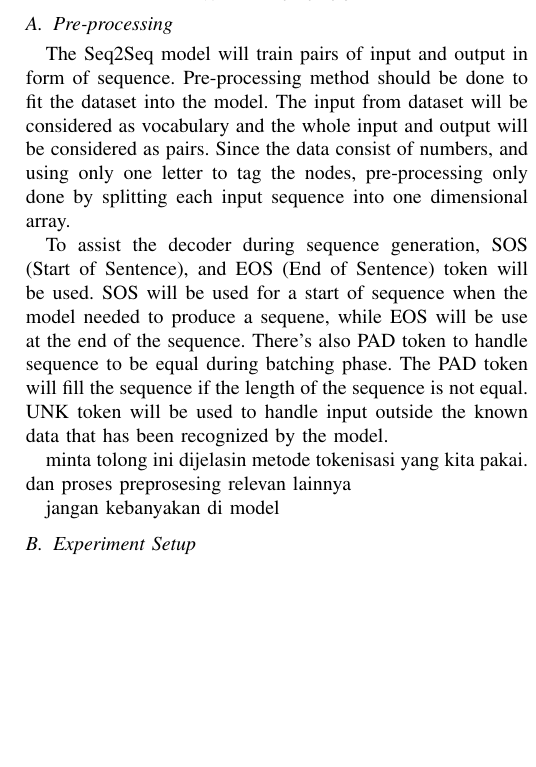
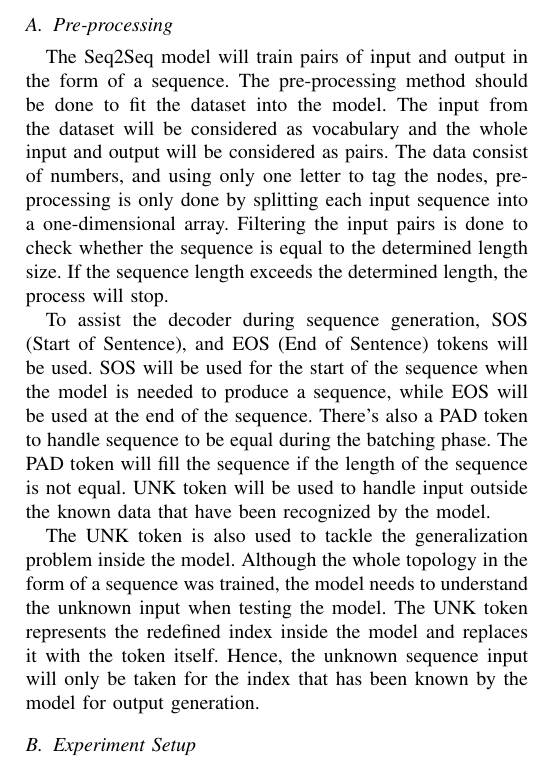
Before and after one commit to moses-kun/GeneralizationExploration, a LaTeX paper (conference_101719.tex): part of one column of page 3 of 5, cut so that both start at the same text, the shorter picture padded with empty space. Compiled offline with pdfLaTeX; a missing font is replaced by an installed copy or a similar font; a LaTeX package or settings file that is missing is left out.

Commit message:
pre-processing added

```diff
--- a/conference_101719.tex
+++ b/conference_101719.tex
@@ -146,15 +146,15 @@ By incorporating these generalization methods into the pre-processing pipeline,
 
 \subsection{Pre-processing}
 
-The Seq2Seq model will train pairs of input and output in form of sequence. Pre-processing method should be done to fit the dataset into the model. The input from dataset will be considered as vocabulary and the whole input and output will be considered as pairs. Since the data consist of numbers, and using only one letter to tag the nodes, pre-processing only done by splitting each input sequence into one dimensional array.
+The Seq2Seq model will train pairs of input and output in the form of a sequence. The pre-processing method should be done to fit the dataset into the model. The input from the dataset will be considered as vocabulary and the whole input and output will be considered as pairs. The data consist of numbers, and using only one letter to tag the nodes, pre-processing is only done by splitting each input sequence into a one-dimensional array. Filtering the input pairs is done to check whether the sequence is equal to the determined length size. If the sequence length exceeds the determined length, the process will stop.
 
-To assist the decoder during sequence generation, SOS (Start of Sentence), and EOS (End of Sentence) token will be used. SOS will be used for a start of sequence when the model needed to produce a sequene, while EOS will be use at the end of the sequence. There's also PAD token to handle sequence to be equal during batching phase. The PAD token will fill the sequence if the length of the sequence is not equal. UNK token will be used to handle input outside the known data that has been recognized by the model.
+To assist the decoder during sequence generation, SOS (Start of Sentence), and EOS (End of Sentence) tokens will be used. SOS will be used for the start of the sequence when the model is needed to produce a sequence, while EOS will be used at the end of the sequence. There's also a PAD token to handle sequence to be equal during the batching phase. The PAD token will fill the sequence if the length of the sequence is not equal. UNK token will be used to handle input outside the known data that have been recognized by the model.
 
+The UNK token is also used to tackle the generalization problem inside the model. Although the whole topology in the form of a sequence was trained, the model needs to understand the unknown input when testing the model. The UNK token represents the redefined index inside the model and replaces it with the token itself. Hence, the unknown sequence input will only be taken for the index that has been known by the model for output generation.
 
+% minta tolong ini dijelasin metode tokenisasi yang kita pakai. dan proses preprosesing relevan lainnya
 
-minta tolong ini dijelasin metode tokenisasi yang kita pakai. dan proses preprosesing relevan lainnya
-
-jangan kebanyakan di model
+% jangan kebanyakan di model
 
 \subsection{Experiment Setup}
 
```
Also changed, not shown: conference_101719.pdf, 3 other files.
